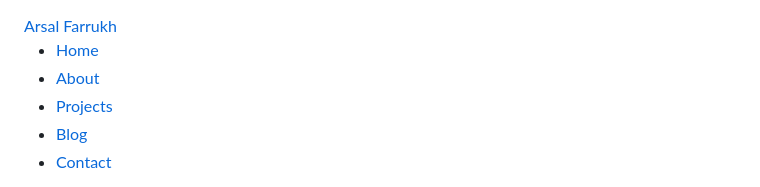
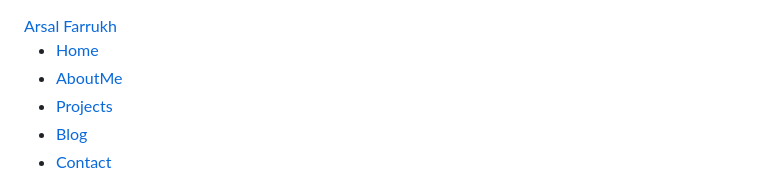
Before and after one commit to arsalfarrukh/t.html, a Markdown page: README.md, the part around the change. Drawn GitHub-style.

```diff
--- a/README.md
+++ b/README.md
@@ -21,7 +21,7 @@
           <a class="nav-link" href="index.html">Home</a>
         </li>
         <li class="nav-item active">
-          <a class="nav-link" href="about.html">About</a>
+          <a class="nav-link" href="about.html">AboutMe</a>
         </li>
         <li class="nav-item active">
           <a class="nav-link" href="projects.html">Projects</a>
```
